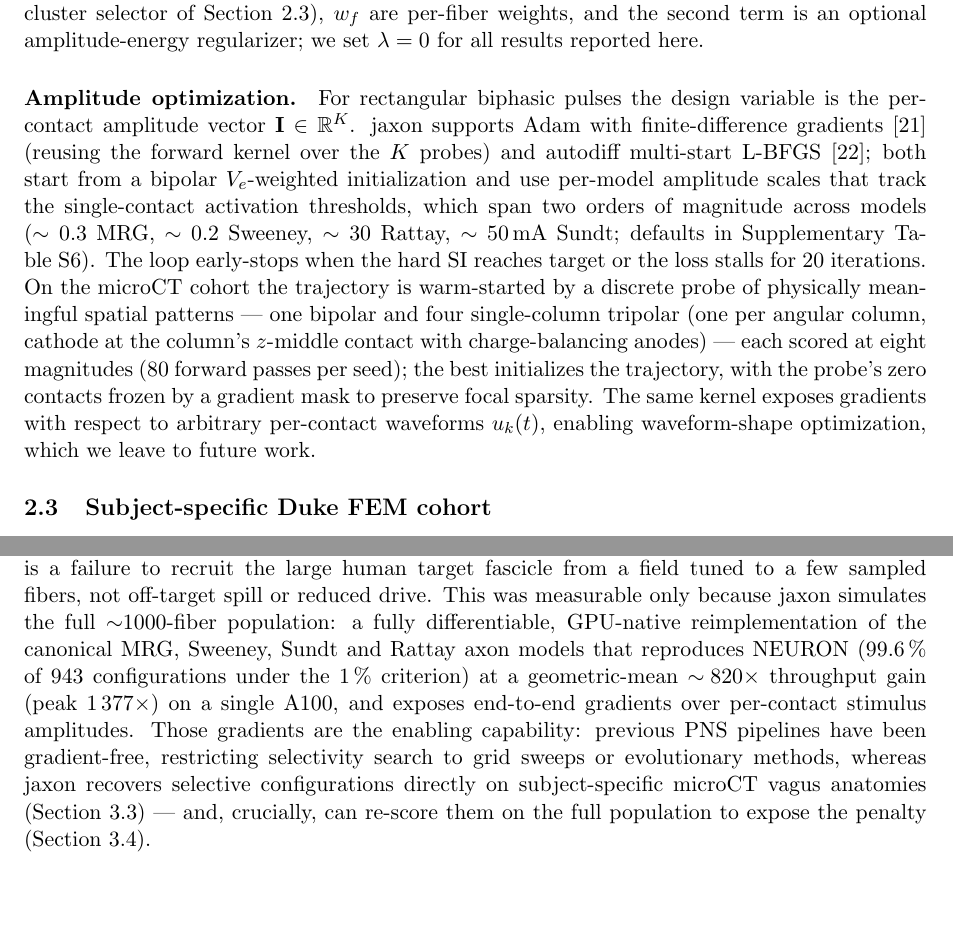
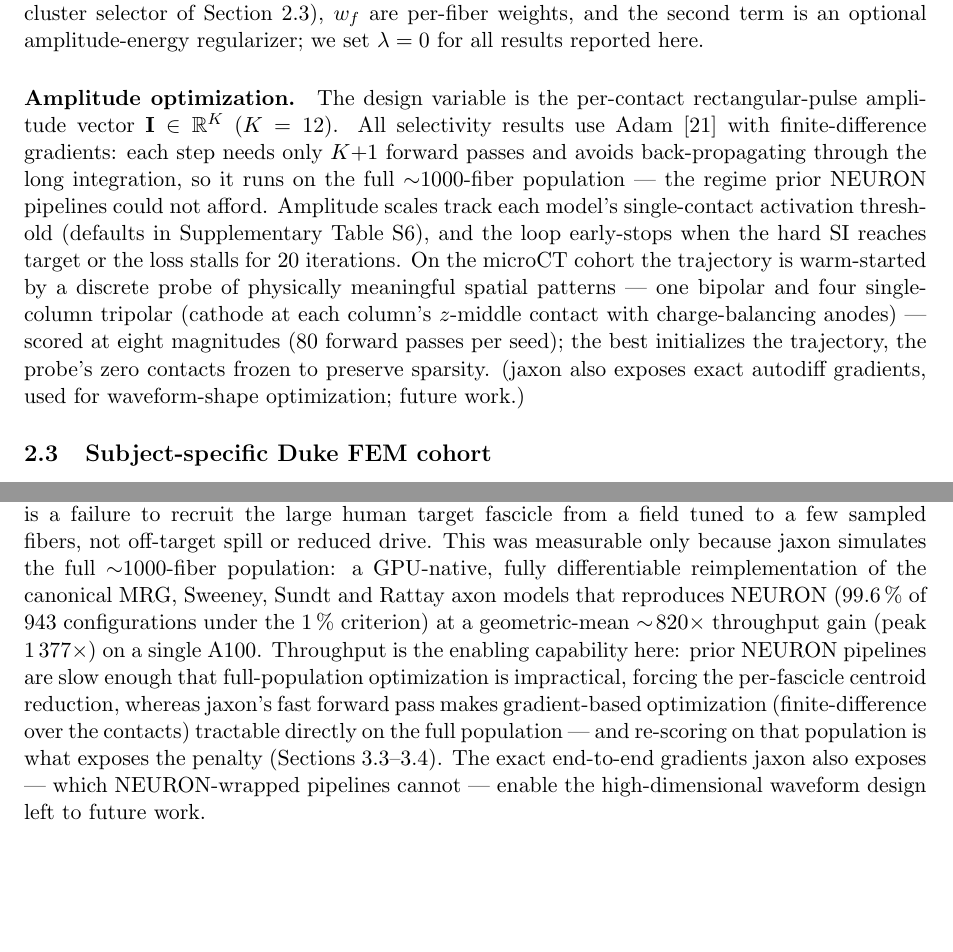
Before and after one commit to CellularSyntax/jaxon, a LaTeX paper (manuscript/main.tex, which reads manuscript/sections/02_methods.tex, manuscript/sections/04_discussion.tex): two parts of pages 4 and 10 of 35, joined at a grey line, cut so that both start at the same text, the shorter picture padded with empty space. Compiled offline with pdfLaTeX.

Commit message:
manuscript: fix optimizer consistency (reported results use Adam-FD, not L-BFGS/autodiff)
All 116 cohort results were produced with Adam + finite-difference gradients (probe-init). Drop the unused L-BFGS path; state plainly that reported optimization uses finite differences over the K=12 contacts (cheap given the fast forward pass; no full-population backprop), tying it to why prior NEURON pipelines reduced to centroids. Recast autodiff as an exposed capability for future waveform work rather than implying the cohort used it; align intro contribution and discussion accordingly. Body stays ~4000 words.

Co-Authored-By: Claude Opus 4.8 <noreply@anthropic.com>

```diff
--- a/manuscript/sections/02_methods.tex
+++ b/manuscript/sections/02_methods.tex
@@ -88,26 +88,23 @@ second term is an optional amplitude-energy regularizer; we set
 $\lambda = 0$ for all results reported here.
 
 \paragraph{Amplitude optimization.}
-For rectangular biphasic pulses the design variable is the per-contact
-amplitude vector $\mathbf{I} \in \mathbb{R}^K$.  jaxon supports Adam
-with finite-difference gradients~\cite{kingma2015adam} (reusing the
-forward kernel over the $K$ probes) and autodiff multi-start
-L-BFGS~\cite{liu1989lbfgs}; both start from a bipolar $V_e$-weighted
-initialization and use per-model amplitude scales that track the
-single-contact activation thresholds, which span two orders of
-magnitude across models ($\sim 0.3$ MRG, $\sim 0.2$ Sweeney,
-$\sim 30$ Rattay, $\sim 50\,\mathrm{mA}$ Sundt; defaults in
-Supplementary Table~\ref{tab:opt-hparams}).  The loop early-stops when the
-hard SI reaches target or the loss stalls for $20$ iterations.  On the
-microCT cohort the trajectory is warm-started by a discrete probe of
-physically meaningful spatial patterns --- one bipolar and four
-single-column tripolar (one per angular column, cathode at the
-column's $z$-middle contact with charge-balancing anodes) --- each
-scored at eight magnitudes ($80$ forward passes per seed); the best
-initializes the trajectory, with the probe's zero contacts frozen by a
-gradient mask to preserve focal sparsity.  The same kernel exposes
-gradients with respect to arbitrary per-contact waveforms $u_k(t)$,
-enabling waveform-shape optimization, which we leave to future work.
+The design variable is the per-contact rectangular-pulse amplitude
+vector $\mathbf{I} \in \mathbb{R}^K$ ($K=12$).  All selectivity results
+use Adam~\cite{kingma2015adam} with finite-difference gradients: each
+step needs only $K{+}1$ forward passes and avoids back-propagating
+through the long integration, so it runs on the full
+${\sim}1000$-fiber population --- the regime prior NEURON pipelines
+could not afford.  Amplitude scales track each model's
+single-contact activation threshold (defaults in Supplementary
+Table~\ref{tab:opt-hparams}), and the loop early-stops when the hard SI
+reaches target or the loss stalls for $20$ iterations.  On the microCT
+cohort the trajectory is warm-started by a discrete probe of physically
+meaningful spatial patterns --- one bipolar and four single-column
+tripolar (cathode at each column's $z$-middle contact with
+charge-balancing anodes) --- scored at eight magnitudes ($80$ forward
+passes per seed); the best initializes the trajectory, the probe's
+zero contacts frozen to preserve sparsity.  (jaxon also exposes exact
+autodiff gradients, used for waveform-shape optimization; future work.)
 
 \subsection{Subject-specific Duke FEM cohort}
 \label{sec:methods-duke}
--- a/manuscript/sections/04_discussion.tex
+++ b/manuscript/sections/04_discussion.tex
@@ -14,19 +14,21 @@ simulate the fibers the bias acts on.  Mechanistically the penalty is
 a failure to recruit the large human target fascicle from a field
 tuned to a few sampled fibers, not off-target spill or reduced drive.
 This was measurable only because jaxon simulates the full
-${\sim}1000$-fiber population: a fully differentiable, GPU-native
+${\sim}1000$-fiber population: a GPU-native, fully differentiable
 reimplementation of the canonical MRG, Sweeney, Sundt and Rattay axon
 models that reproduces NEURON ($99.6\,\%$ of $943$ configurations under
 the $1\,\%$ criterion) at a geometric-mean $\sim\!820\times$ throughput
-gain (peak $1\,377\times$) on a single A100, and exposes end-to-end
-gradients over per-contact stimulus amplitudes.  Those gradients are
-the enabling capability: previous PNS pipelines have been
-gradient-free, restricting selectivity search to grid sweeps or
-evolutionary methods, whereas jaxon recovers selective configurations
-directly on subject-specific microCT vagus anatomies
-(Section~\ref{sec:results-duke}) --- and, crucially, can re-score them
-on the full population to expose the penalty
-(Section~\ref{sec:results-sparse}).
+gain (peak $1\,377\times$) on a single A100.  Throughput is the
+enabling capability here: prior NEURON pipelines are slow enough that
+full-population optimization is impractical, forcing the per-fascicle
+centroid reduction, whereas jaxon's fast forward pass makes
+gradient-based optimization (finite-difference over the contacts)
+tractable directly on the full population --- and re-scoring on that
+population is what exposes the penalty
+(Sections~\ref{sec:results-duke}--\ref{sec:results-sparse}).  The
+exact end-to-end gradients jaxon also exposes --- which NEURON-wrapped
+pipelines cannot --- enable the high-dimensional waveform design left
+to future work.
 
 \subsection{Comparison with prior work}
 
```
Also changed, not shown: manuscript/sections/01_introduction.tex (+8 -7 lines).
